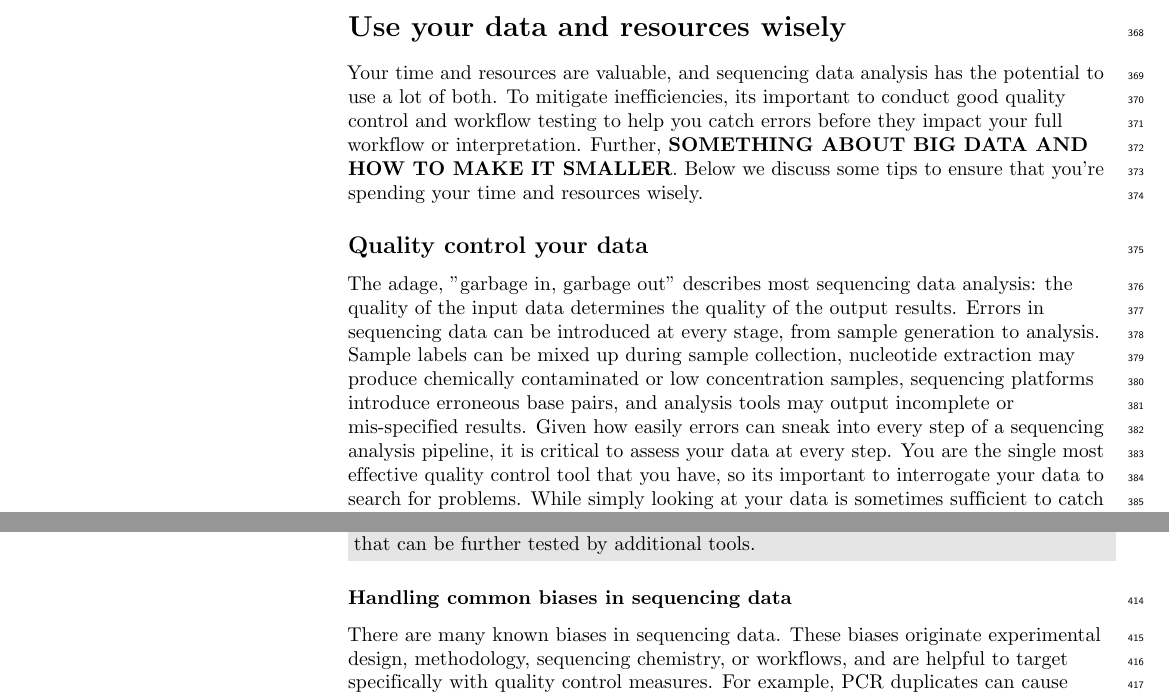
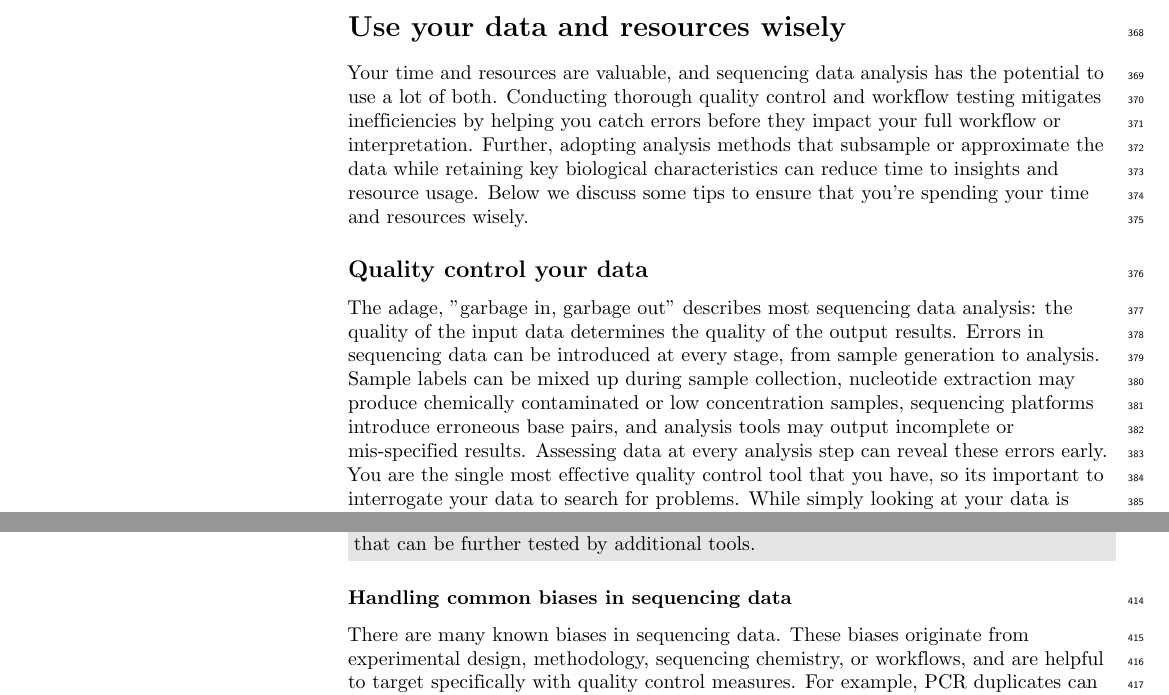
Before and after one commit to bluegenes/2020-latex-gep, a LaTeX document (sequencing_roadmap.tex): two parts of pages 10 and 11 of 16, joined at a grey line, cut so that both start at the same text. Compiled offline with pdfLaTeX.

Commit message:
last section

```diff
--- a/sequencing_roadmap.tex
+++ b/sequencing_roadmap.tex
@@ -663,8 +663,8 @@ Shiny apps allow collaborators who may or may not know R to change R visualisati
 % 3. big data are BIG! But some tools can make it smaller and get nearly identical answers. Try them!
 
 Your time and resources are valuable, and sequencing data analysis has the potential to use a lot of both.
-To mitigate inefficiencies, its important to conduct good quality control and workflow testing to help you catch errors before they impact your full workflow or interpretation.
-Further, \textbf{SOMETHING ABOUT BIG DATA AND HOW TO MAKE IT SMALLER}.
+Conducting thorough quality control and workflow testing mitigates inefficiencies by helping you catch errors before they impact your full workflow or interpretation.
+Further, adopting analysis methods that subsample or approximate the data while retaining key biological characteristics can reduce time to insights and resource usage.
 Below we discuss some tips to ensure that you're spending your time and resources wisely.
 
 \subsection*{Quality control your data} %purpose and strategies
@@ -678,7 +678,7 @@ Below we discuss some tips to ensure that you're spending your time and resource
 The adage, "garbage in, garbage out" describes most sequencing data analysis: the quality of the input data determines the quality of the output results.
 Errors in sequencing data can be introduced at every stage, from sample generation to analysis.
 Sample labels can be mixed up during sample collection, nucleotide extraction may produce chemically contaminated or low concentration samples, sequencing platforms introduce erroneous base pairs, and analysis tools may output incomplete or mis-specified results.
-Given how easily errors can sneak into every step of a sequencing analysis pipeline, it is critical to assess your data at every step.
+Assessing data at every analysis step can reveal these errors early.
 You are the single most effective quality control tool that you have, so its important to interrogate your data to search for problems.
 While simply looking at your data is sometimes sufficient to catch issues, visualization and software tools (e.g. FastQC, see \textbf{GREYBOX XXX}) make quality control easier.
 It is important to perform both general and targeted quality control, and to keep an eye out for common problems that often arise in sequencing data.
@@ -726,7 +726,7 @@ Insights gained using FastQC may not be definitive, but given the speed and comp
 \subsubsection*{Handling common biases in sequencing data} % this title isn't right yet, just trying to concisely summarize the all caps
 
 There are many known biases in sequencing data.
-These biases originate experimental design, methodology, sequencing chemistry, or workflows, and are helpful to target specifically with quality control measures.
+These biases originate from experimental design, methodology, sequencing chemistry, or workflows, and are helpful to target specifically with quality control measures.
 For example, PCR duplicates can cause problems in libraries that underwent an amplification step, and often need to be removed prior to downstream analysis.
 Nucleotide extraction kits have their own microbiomes (CITATION), so it may be important to check for specific contaminant sequences.
 Libraries sequenced with high concentrations of free adapters or with low concentration samples may have increased barcode hopping, leading to contamination between samples (CITATION).
```
